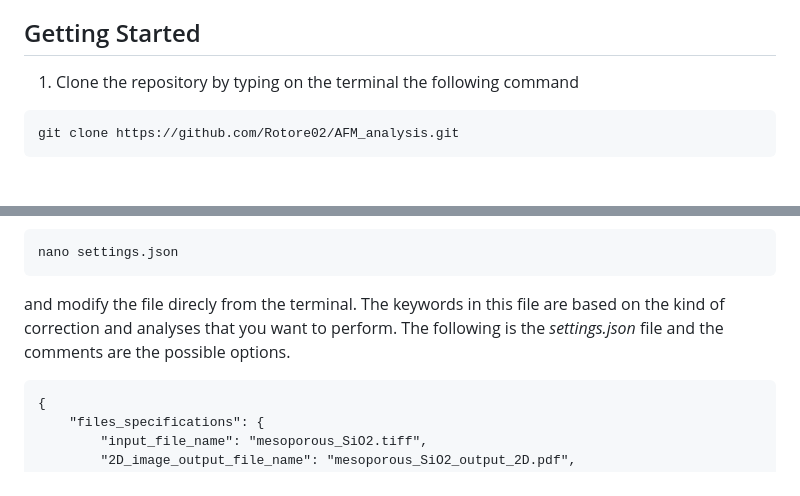
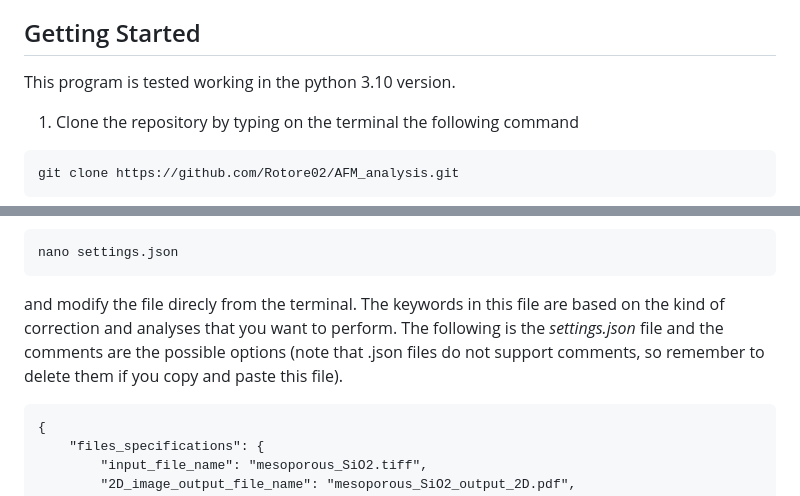
Before and after one commit to Rotore02/AFM_analysis, a Markdown page: README.md, 2 parts joined by grey strips. GitHub-like rendering; blank space fills up the shorter version.

Commit message:
Made some minor corrections to the README.md

````diff
--- a/README.md
+++ b/README.md
@@ -112,6 +112,8 @@ AFM_analysis/
 
 ## Getting Started
 
+This program is tested working in the python 3.10 version.
+
 1. Clone the repository by typing on the terminal the following command
 ```
 git clone https://github.com/Rotore02/AFM_analysis.git
@@ -171,7 +173,7 @@ Every file that needs to be analysed must be placed in the *input_files/* direct
 ```
 nano settings.json
 ```
-and modify the file direcly from the terminal. The keywords in this file are based on the kind of correction and analyses that you want to perform. The following is the *settings.json* file and the comments are the possible options.
+and modify the file direcly from the terminal. The keywords in this file are based on the kind of correction and analyses that you want to perform. The following is the *settings.json* file and the comments are the possible options (note that .json files do not support comments, so remember to delete them if you copy and paste this file).
 
 ```
 {
````
